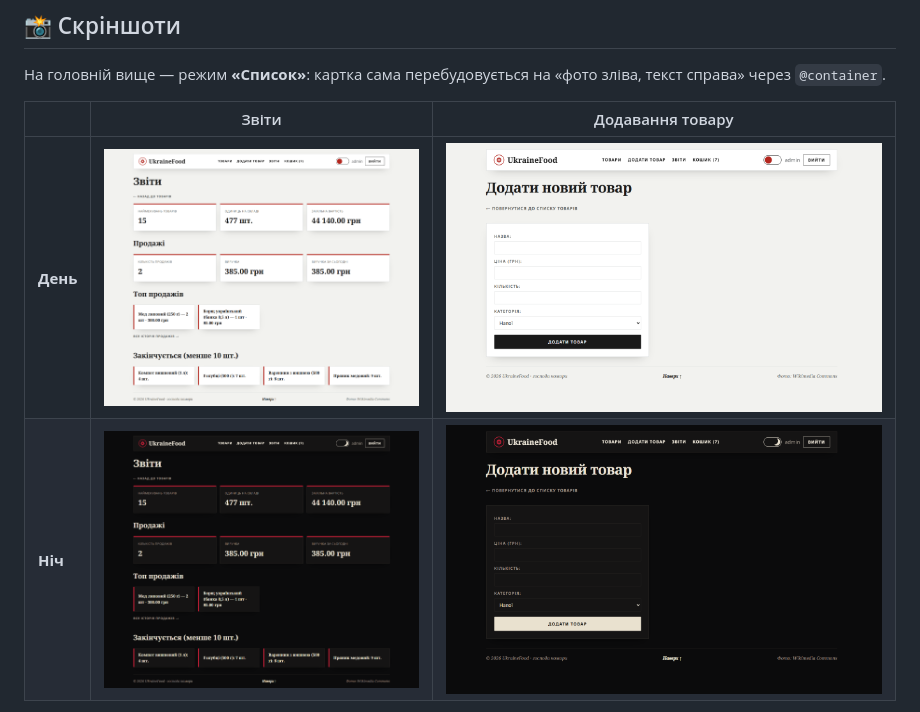
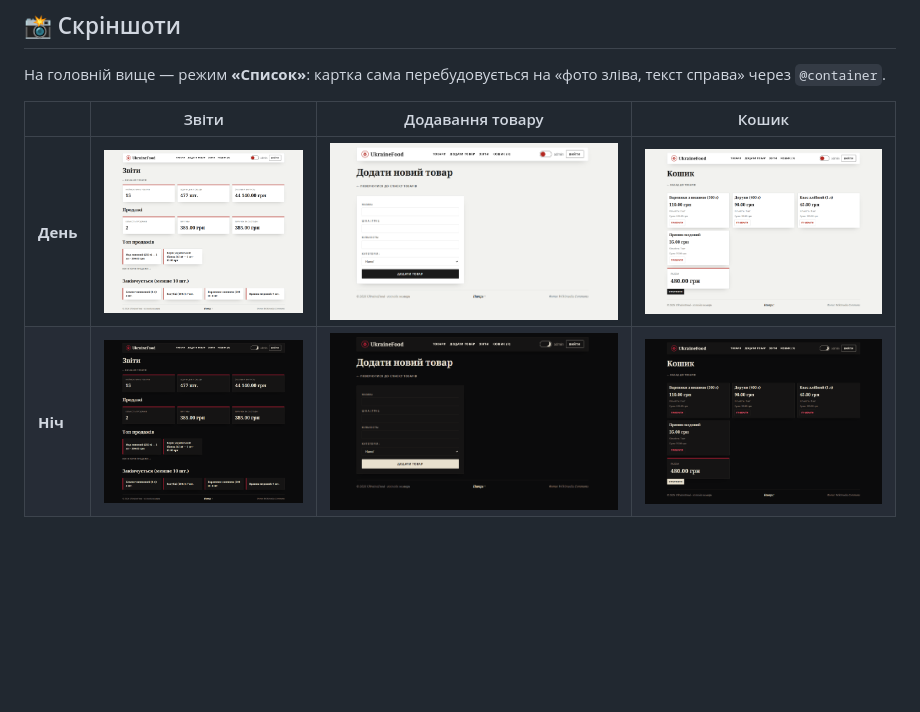
Before and after one commit to kuzmenkoi633-alt/ukrainefood, a Markdown page: README.md, the part around one of its changes. Drawn GitHub-style; pictures changed too: screenshots/cart-dark.png (added); blank space fills up the shorter version.

Commit message:
README і скріни: кошик, продажі, мобільна версія

```diff
--- a/README.md
+++ b/README.md
@@ -49,8 +49,8 @@
 
 На головній вище — режим **«Список»**: картка сама перебудовується на «фото зліва, текст справа» через `@container`.
 
-|            | Звіти                                       | Додавання товару                        |
-| ---------- | ------------------------------------------- | --------------------------------------- |
-| **День**   | ![Звіти](screenshots/reports.png)           | ![Форма](screenshots/add.png)           |
-| **Ніч**    | ![Звіти, ніч](screenshots/reports-dark.png) | ![Форма, ніч](screenshots/add-dark.png) |
+|          | Звіти                                       | Додавання товару                        | Кошик                                    |
+| -------- | ------------------------------------------- | --------------------------------------- | ---------------------------------------- |
+| **День** | ![Звіти](screenshots/reports.png)           | ![Форма](screenshots/add.png)           | ![Кошик](screenshots/cart.png)           |
+| **Ніч**  | ![Звіти, ніч](screenshots/reports-dark.png) | ![Форма, ніч](screenshots/add-dark.png) | ![Кошик, ніч](screenshots/cart-dark.png) |
 
```
Also changed, not shown: other parts of README.md (+3 -3 lines).
